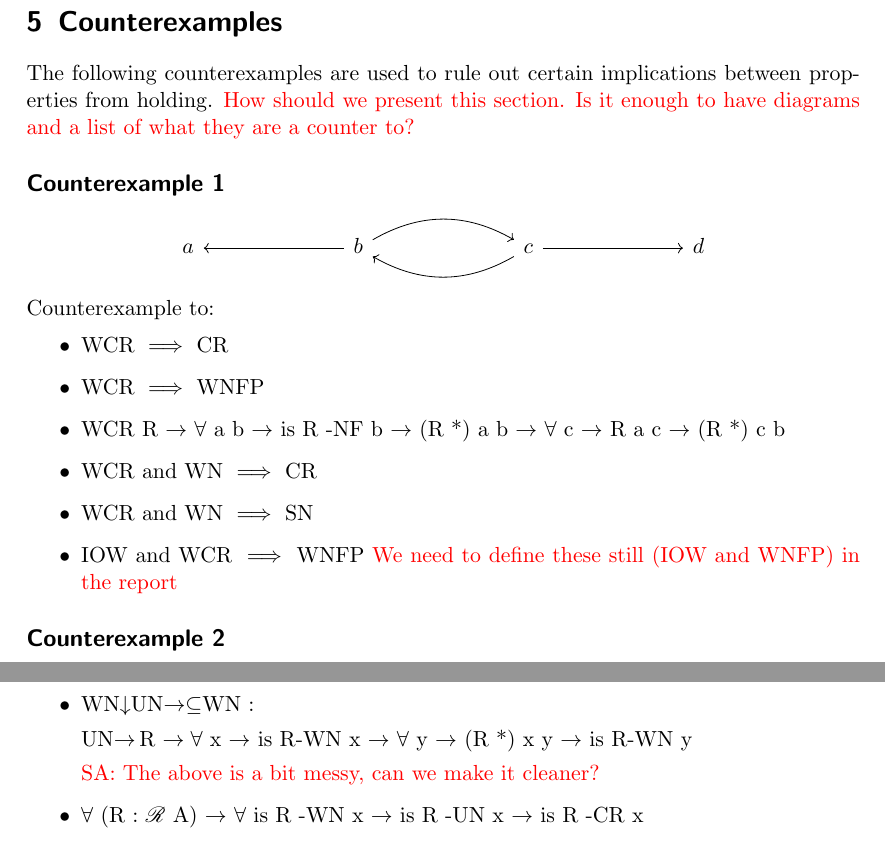
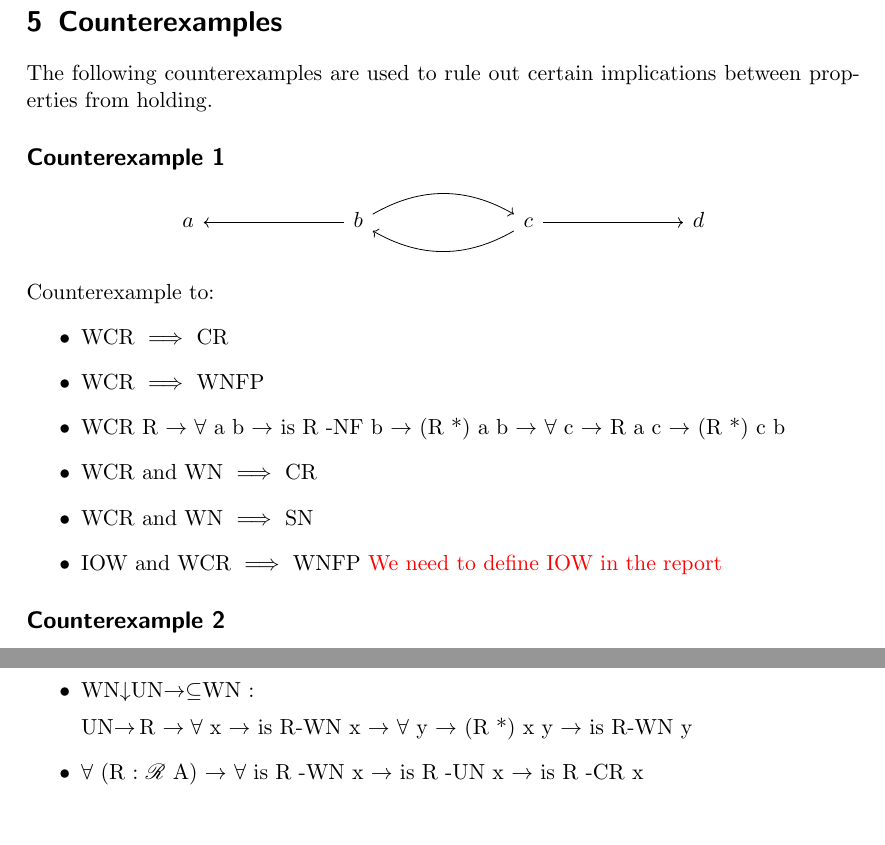
Before and after one commit to DrPolonsky/LAM, a LaTeX document (Relations/Report.tex): two parts of page 9 of 18, joined at a grey line, cut so that both start at the same text. Compiled offline with pdfLaTeX.

Commit message:
Minor tidying

```diff
--- a/Relations/Report.tex
+++ b/Relations/Report.tex
@@ -480,7 +480,6 @@ by the conjunction of row and column.
 \newpage
 \section{Counterexamples}
 The following counterexamples are used to rule out certain implications between properties from holding.
-\sacomment{How should we present this section. Is it enough to have diagrams and a list of what they are a counter to?}
 \subsection*{Counterexample 1}
 \begin{center}
 
@@ -506,7 +505,7 @@ Counterexample to:
   \item \mbox{WCR R $\to$ $\forall$ a b $\to$ is R -NF b $\to$ (R *) a b $\to$ $\forall$ c $\to$ R a c $\to$ (R *) c b }
   \item WCR and WN $\implies$ CR
   \item WCR and WN $\implies$ SN
-  \item IOW and WCR $\implies$ WNFP \sacomment{We need to define these still (IOW and WNFP) in the report}
+  \item IOW and WCR $\implies$ WNFP \sacomment{We need to define IOW in the report}
 \end{itemize}
 
 \subsection*{Counterexample 2}
@@ -557,7 +556,6 @@ Counterexample to:
 
   UN$\rightarrow\,$R $\to \forall$ x $\to$ is R-WN x $\to$ $\forall$ y $\to$ (R *) x y $\to$ is R-WN y
 
-  \textcolor{red}{SA: The above is a bit messy, can we make it cleaner?}
   \item $\forall$ (R : $\mathscr{R}$ A) $\to$ $\forall$ is R -WN x $\to$ is R -UN x $\to$ is R -CR x
   \item $WN_R$ and $UN_R$ $\implies$ $CR_R$
 
```
